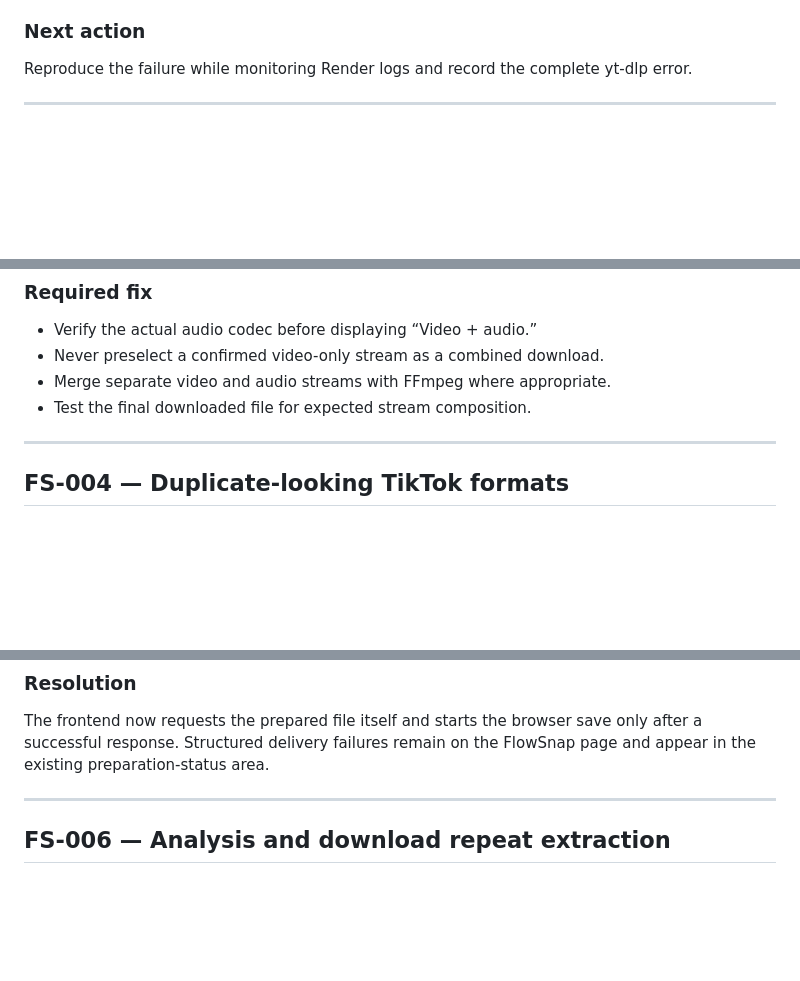
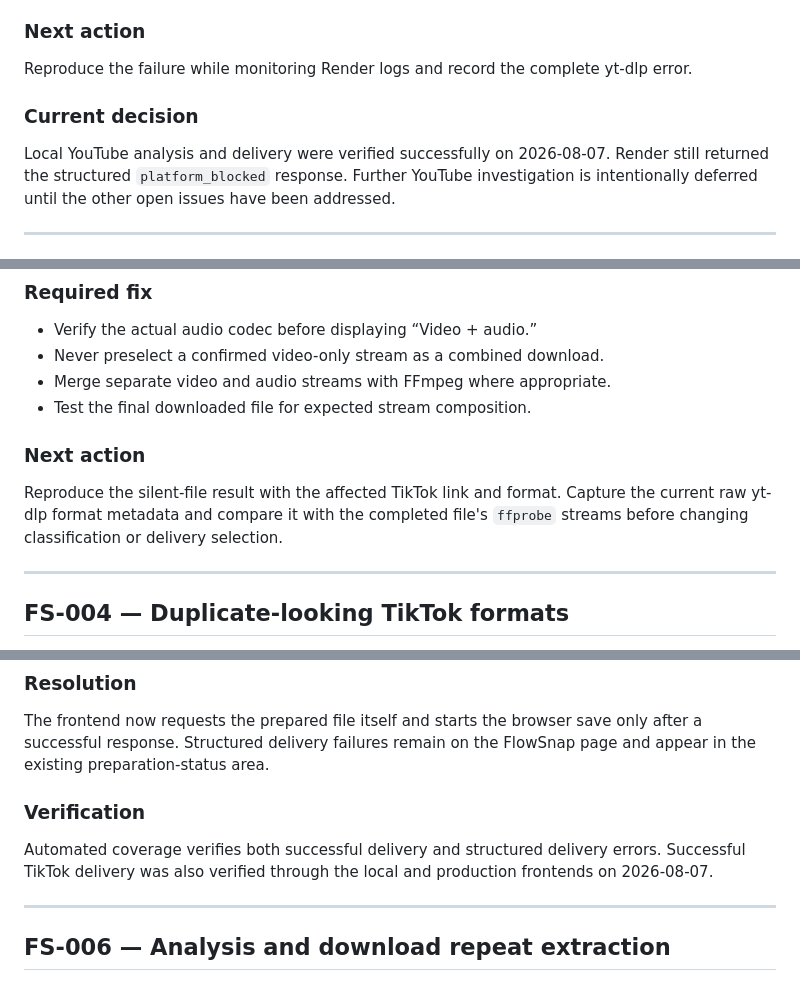
Before and after one commit to premierfoodprocessing/flowsnap, a Markdown page: docs/ISSUES.md, 3 parts joined by grey strips. Rendered like a GitHub page; blank space fills up the shorter version.

```diff
--- a/docs/ISSUES.md
+++ b/docs/ISSUES.md
@@ -92,6 +92,10 @@ YouTube may be challenging or blocking Render’s cloud-server IP address. Authe
 
 Reproduce the failure while monitoring Render logs and record the complete yt-dlp error.
 
+### Current decision
+
+Local YouTube analysis and delivery were verified successfully on 2026-08-07. Render still returned the structured `platform_blocked` response. Further YouTube investigation is intentionally deferred until the other open issues have been addressed.
+
 ---
 
 ## FS-003 — TikTok “Video + audio” option can produce a silent file
@@ -139,6 +143,10 @@ FlowSnap may be trusting incomplete or misleading yt-dlp/TikTok metadata when cl
 * Never preselect a confirmed video-only stream as a combined download.
 * Merge separate video and audio streams with FFmpeg where appropriate.
 * Test the final downloaded file for expected stream composition.
+
+### Next action
+
+Reproduce the silent-file result with the affected TikTok link and format. Capture the current raw yt-dlp format metadata and compare it with the completed file's `ffprobe` streams before changing classification or delivery selection.
 
 ---
 
@@ -195,6 +203,10 @@ Keep the user on the FlowSnap page and display the error in the existing message
 ### Resolution
 
 The frontend now requests the prepared file itself and starts the browser save only after a successful response. Structured delivery failures remain on the FlowSnap page and appear in the existing preparation-status area.
+
+### Verification
+
+Automated coverage verifies both successful delivery and structured delivery errors. Successful TikTok delivery was also verified through the local and production frontends on 2026-08-07.
 
 ---
 
```
Also changed, not shown: other parts of docs/ISSUES.md (+1 -1 lines), docs/DEVLOG.md (+22 -0 lines).
